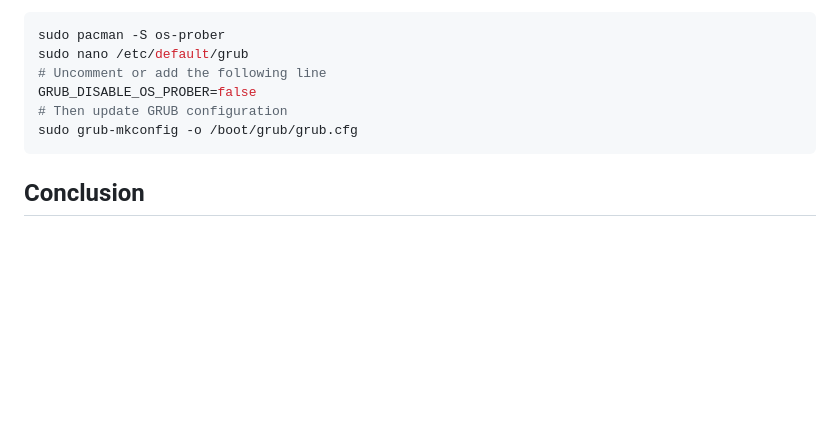
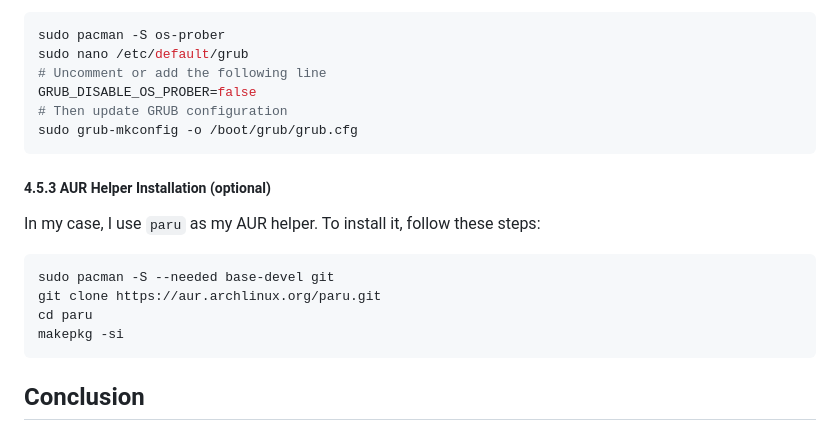
Before and after one commit to Inmemorialake/Linux-config-and-apps, a Markdown page: 01_Installation.md, the part around the change. Rendered like a GitHub page; blank space fills up the shorter version.

Commit message:
Add the AUR Helper in the installation doc

````diff
--- a/01_Installation.md
+++ b/01_Installation.md
@@ -513,6 +513,17 @@ GRUB_DISABLE_OS_PROBER=false
 sudo grub-mkconfig -o /boot/grub/grub.cfg
 ```
 
+##### 4.5.3 AUR Helper Installation (optional)
+
+In my case, I use `paru` as my AUR helper. To install it, follow these steps:
+
+```bash
+sudo pacman -S --needed base-devel git
+git clone https://aur.archlinux.org/paru.git
+cd paru
+makepkg -si
+```
+
 ## Conclusion
 
 This installation guide provides a comprehensive overview of setting up my system from scratch. Feel free to adapt the steps to suit your specific needs and preferences. Enjoy your new Arch Linux system with KDE Plasma!
````
